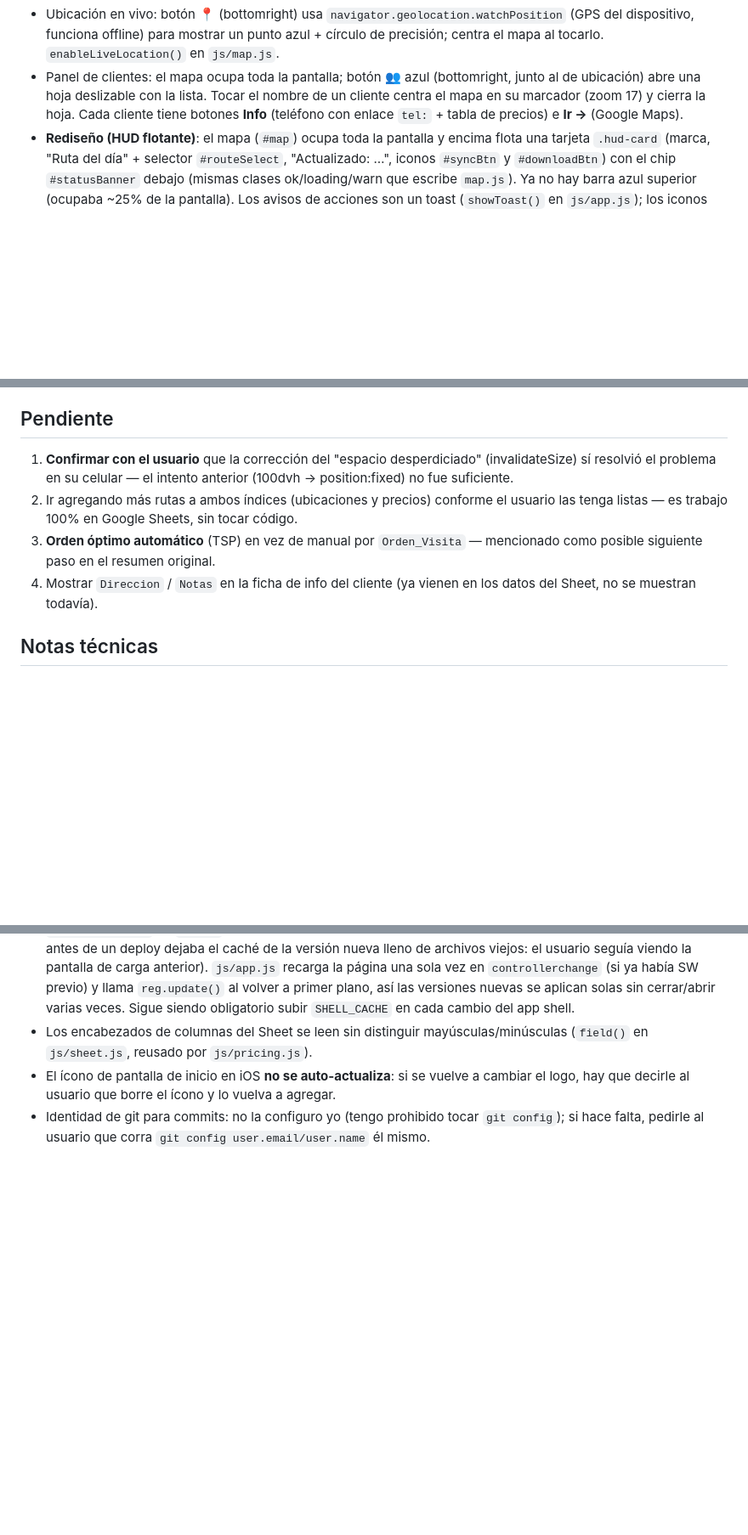
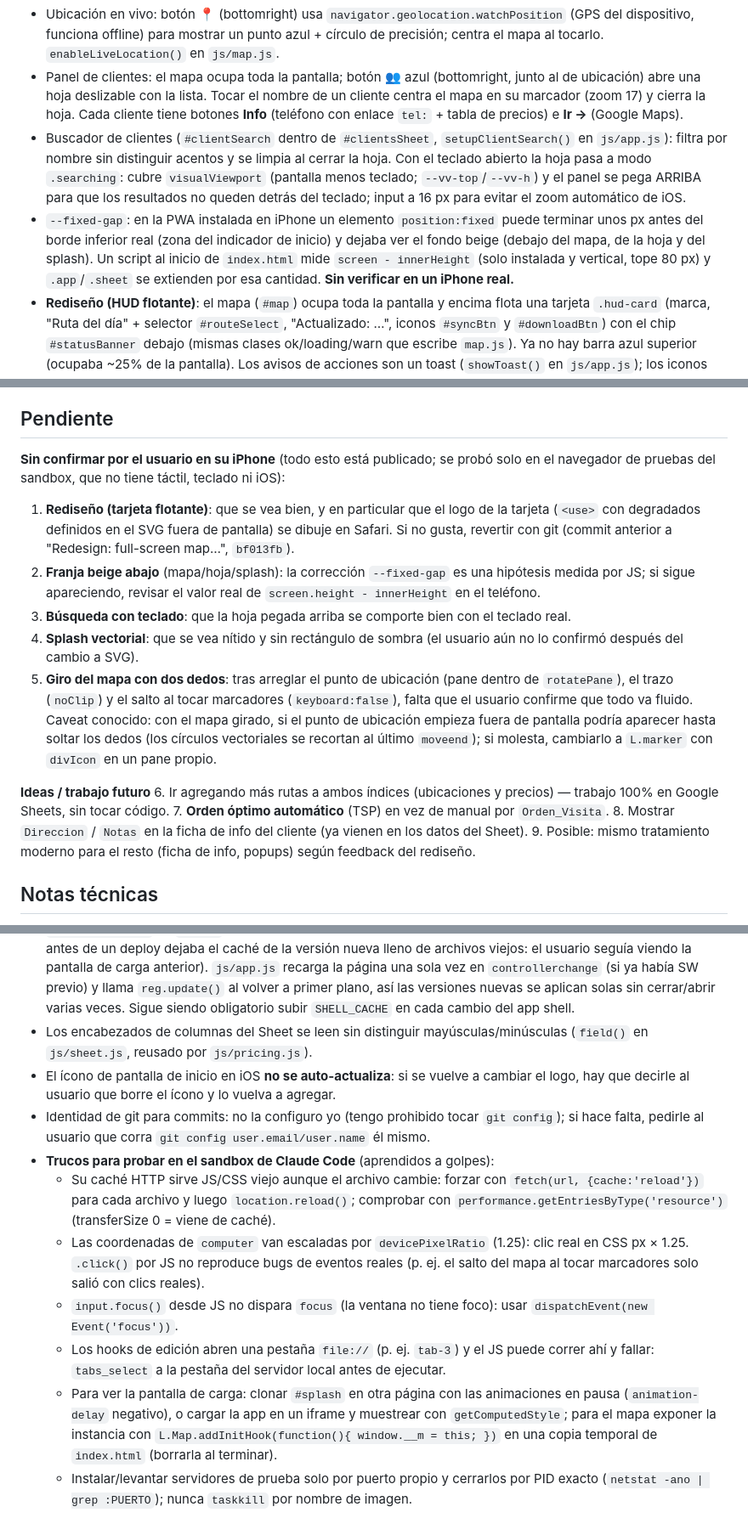
Before and after one commit to IsmaelQZ/Poliductos-FUSSION, a Markdown page: PROGRESS.md, 3 parts joined by grey strips. Shown at 85% size. Drawn GitHub-style; blank space fills up the shorter version.

Commit message:
Update PROGRESS.md: pending/unconfirmed list, search + fixed-gap notes, sandbox tips
Co-Authored-By: Claude Sonnet 5 <noreply@anthropic.com>

```diff
--- a/PROGRESS.md
+++ b/PROGRESS.md
@@ -12,6 +12,8 @@ Referencia: [resumen_proyecto_app_rutas.md](../PRIMERA%20PRUEBA%20APP%20EN%20CLA
 - Íconos y colores de marca: logo real de la empresa (`icons/icon-192.png` / `icon-512.png`, fuente en `icons/brand-logo-source.png`) y paleta CSS tomada de los colores del logo (`--navy:#0C0943`, `--navy-soft:#2A3D8F`, `--amber:#F4700D` — ver `:root` en `css/styles.css`). El trazo real de ruta y los marcadores numerados usan `--amber`; el punto de "mi ubicación" se dejó en azul estándar (`#3B82F6`, convención universal de mapas) para no confundirse con el trazo — por eso el trazo NO es azul.
 - Ubicación en vivo: botón 📍 (bottomright) usa `navigator.geolocation.watchPosition` (GPS del dispositivo, funciona offline) para mostrar un punto azul + círculo de precisión; centra el mapa al tocarlo. `enableLiveLocation()` en `js/map.js`.
 - Panel de clientes: el mapa ocupa toda la pantalla; botón 👥 azul (bottomright, junto al de ubicación) abre una hoja deslizable con la lista. Tocar el nombre de un cliente centra el mapa en su marcador (zoom 17) y cierra la hoja. Cada cliente tiene botones **Info** (teléfono con enlace `tel:` + tabla de precios) e **Ir →** (Google Maps).
+- Buscador de clientes (`#clientSearch` dentro de `#clientsSheet`, `setupClientSearch()` en `js/app.js`): filtra por nombre sin distinguir acentos y se limpia al cerrar la hoja. Con el teclado abierto la hoja pasa a modo `.searching`: cubre `visualViewport` (pantalla menos teclado; `--vv-top`/`--vv-h`) y el panel se pega ARRIBA para que los resultados no queden detrás del teclado; input a 16 px para evitar el zoom automático de iOS.
+- `--fixed-gap`: en la PWA instalada en iPhone un elemento `position:fixed` puede terminar unos px antes del borde inferior real (zona del indicador de inicio) y dejaba ver el fondo beige (debajo del mapa, de la hoja y del splash). Un script al inicio de `index.html` mide `screen - innerHeight` (solo instalada y vertical, tope 80 px) y `.app`/`.sheet` se extienden por esa cantidad. **Sin verificar en un iPhone real.**
 - **Rediseño (HUD flotante)**: el mapa (`#map`) ocupa toda la pantalla y encima flota una tarjeta `.hud-card` (marca, "Ruta del día" + selector `#routeSelect`, "Actualizado: …", iconos `#syncBtn` y `#downloadBtn`) con el chip `#statusBanner` debajo (mismas clases ok/loading/warn que escribe `map.js`). Ya no hay barra azul superior (ocupaba ~25% de la pantalla). Los avisos de acciones son un toast (`showToast()` en `js/app.js`); los iconos muestran `.busy` (giro) en vez de cambiar su texto. Los controles de Leaflet de arriba (zoom, brújula) se bajan con `--hud-h` (altura medida de la tarjeta, `trackHudHeight()`). El logo (formas + degradados) vive UNA vez en un SVG de 1x1 fuera de pantalla al inicio del `<body>` (`#lg-blue`, `#lg-orange`, `#sg-*`) y se reutiliza con `<use>` en el splash y en la tarjeta (no usar `display:none` en ese SVG: Safari no dibuja degradados de un SVG oculto). Hojas de clientes/info: título + subtítulo, botón Info "outline" y Ir relleno, buscador con foco de marca. Se corrigió además "2 h 60 min" (minutos redondeados por separado) en el chip de ruta. Si el diseño no gusta, el estado anterior está en git (commit previo a "Redesign").
 - Pantalla de carga: `#splash` en `index.html`. El logo es un **SVG inline vectorial** (trazado a partir de `icons/brand-logo-source.png` con marching squares: 2 formas, ~2 KB de path) con degradados de marca, brillo (`sg-gloss`), sombra difuminada y sombra de contacto DENTRO del dibujo, y un destello (`.sg-shine`, rect con `clip-path` de las formas) que arranca a los 0.25 s y dura 1 s. Se hizo vectorial porque (a) el PNG de 420 px se veía borroso en pantallas 3x y (b) `filter: drop-shadow` CSS sobre el `<img>` se recortaba en un rectángulo en iPhone (Safari) — NO volver a usar filtros CSS sobre el logo. La barra fina navy→naranja se llena durante `MIN_SPLASH_MS` (2.2 s, `js/app.js`; el reloj corre desde que abre la página y las animaciones CSS desde el primer dibujo, por eso el destello va temprano). `#splash` usa `bottom:-120px` + `padding-bottom:120px` porque en iPhone instalado un `position:fixed; inset:0` termina unos px antes del borde inferior (zona del indicador de inicio) y dejaba ver el fondo beige; **la pantalla del mapa (`.app`) podría tener la misma franja** (ver "espacio desperdiciado"). `hideSplash()` la quita al terminar de iniciar, nunca antes de `MIN_SPLASH_MS`; respaldo CSS (`splash-safety`) a los 6 s; respeta `prefers-reduced-motion`.
 - Giro del mapa con dos dedos (plugin `leaflet-rotate`, vendorizado en `vendor/leaflet-rotate/`, cargado después de Leaflet en `index.html`). Brújula propia (`.compass-btn`, arriba-izquierda, solo visible con el mapa girado, un toque = norte arriba) porque la del plugin alterna a "seguir brújula del teléfono". Lecciones del plugin: (1) los panes de mosaicos y trazo viven dentro de `rotatePane`; cualquier pane propio debe colgar de `map.getPane('overlayPane').parentNode` o no gira con el mapa (así se desubicaba el punto de ubicación); (2) el trazo usa `noClip: true` — Leaflet lo recorta a lo visible y solo lo recalcula al terminar el movimiento, y con el mapa girando el trazo se veía "congelado". (3) los popups de los marcadores usan `autoPan: false` — con el plugin el autoPan calcula mal y el mapa "salta" al tocar un marcador. (4) los marcadores de cliente usan `keyboard: false` — tocarlos les daba foco y Leaflet llamaba `map.panInside()` (`Marker._panOnFocus`); con el mapa girado el `panInside` del plugin desplazaba el mapa cientos de px (era la causa real del "salto" al tocar un marcador; `autoPan:false` por sí solo no bastaba). OJO al probar en el sandbox: su caché HTTP sirve JS viejo aunque cambie el archivo; forzar con `fetch(url,{cache:"reload"})` y recargar, y las coordenadas de `computer` van escaladas por el devicePixelRatio (1.25). El gesto real de dos dedos solo se puede probar en un celular (el sandbox no tiene táctil).
@@ -38,10 +40,18 @@ Luego abrir `http://localhost:8099/`.
 
 ## Pendiente
 
-1. **Confirmar con el usuario** que la corrección del "espacio desperdiciado" (invalidateSize) sí resolvió el problema en su celular — el intento anterior (100dvh → position:fixed) no fue suficiente.
-2. Ir agregando más rutas a ambos índices (ubicaciones y precios) conforme el usuario las tenga listas — es trabajo 100% en Google Sheets, sin tocar código.
-3. **Orden óptimo automático** (TSP) en vez de manual por `Orden_Visita` — mencionado como posible siguiente paso en el resumen original.
-4. Mostrar `Direccion` / `Notas` en la ficha de info del cliente (ya vienen en los datos del Sheet, no se muestran todavía).
+**Sin confirmar por el usuario en su iPhone** (todo esto está publicado; se probó solo en el navegador de pruebas del sandbox, que no tiene táctil, teclado ni iOS):
+1. **Rediseño (tarjeta flotante)**: que se vea bien, y en particular que el logo de la tarjeta (`<use>` con degradados definidos en el SVG fuera de pantalla) se dibuje en Safari. Si no gusta, revertir con git (commit anterior a "Redesign: full-screen map…", `bf013fb`).
+2. **Franja beige abajo** (mapa/hoja/splash): la corrección `--fixed-gap` es una hipótesis medida por JS; si sigue apareciendo, revisar el valor real de `screen.height - innerHeight` en el teléfono.
+3. **Búsqueda con teclado**: que la hoja pegada arriba se comporte bien con el teclado real.
+4. **Splash vectorial**: que se vea nítido y sin rectángulo de sombra (el usuario aún no lo confirmó después del cambio a SVG).
+5. **Giro del mapa con dos dedos**: tras arreglar el punto de ubicación (pane dentro de `rotatePane`), el trazo (`noClip`) y el salto al tocar marcadores (`keyboard:false`), falta que el usuario confirme que todo va fluido. Caveat conocido: con el mapa girado, si el punto de ubicación empieza fuera de pantalla podría aparecer hasta soltar los dedos (los círculos vectoriales se recortan al último `moveend`); si molesta, cambiarlo a `L.marker` con `divIcon` en un pane propio.
+
+**Ideas / trabajo futuro**
+6. Ir agregando más rutas a ambos índices (ubicaciones y precios) — trabajo 100% en Google Sheets, sin tocar código.
+7. **Orden óptimo automático** (TSP) en vez de manual por `Orden_Visita`.
+8. Mostrar `Direccion` / `Notas` en la ficha de info del cliente (ya vienen en los datos del Sheet).
+9. Posible: mismo tratamiento moderno para el resto (ficha de info, popups) según feedback del rediseño.
 
 ## Notas técnicas
 
@@ -50,3 +60,10 @@ Luego abrir `http://localhost:8099/`.
 - Los encabezados de columnas del Sheet se leen sin distinguir mayúsculas/minúsculas (`field()` en `js/sheet.js`, reusado por `js/pricing.js`).
 - El ícono de pantalla de inicio en iOS **no se auto-actualiza**: si se vuelve a cambiar el logo, hay que decirle al usuario que borre el ícono y lo vuelva a agregar.
 - Identidad de git para commits: no la configuro yo (tengo prohibido tocar `git config`); si hace falta, pedirle al usuario que corra `git config user.email/user.name` él mismo.
+- **Trucos para probar en el sandbox de Claude Code** (aprendidos a golpes):
+  - Su caché HTTP sirve JS/CSS viejo aunque el archivo cambie: forzar con `fetch(url, {cache:'reload'})` para cada archivo y luego `location.reload()`; comprobar con `performance.getEntriesByType('resource')` (transferSize 0 = viene de caché).
+  - Las coordenadas de `computer` van escaladas por `devicePixelRatio` (1.25): clic real en CSS px × 1.25. `.click()` por JS no reproduce bugs de eventos reales (p. ej. el salto del mapa al tocar marcadores solo salió con clics reales).
+  - `input.focus()` desde JS no dispara `focus` (la ventana no tiene foco): usar `dispatchEvent(new Event('focus'))`.
+  - Los hooks de edición abren una pestaña `file://` (p. ej. `tab-3`) y el JS puede correr ahí y fallar: `tabs_select` a la pestaña del servidor local antes de ejecutar.
+  - Para ver la pantalla de carga: clonar `#splash` en otra página con las animaciones en pausa (`animation-delay` negativo), o cargar la app en un iframe y muestrear con `getComputedStyle`; para el mapa exponer la instancia con `L.Map.addInitHook(function(){ window.__m = this; })` en una copia temporal de `index.html` (borrarla al terminar).
+  - Instalar/levantar servidores de prueba solo por puerto propio y cerrarlos por PID exacto (`netstat -ano | grep :PUERTO`); nunca `taskkill` por nombre de imagen.
```
